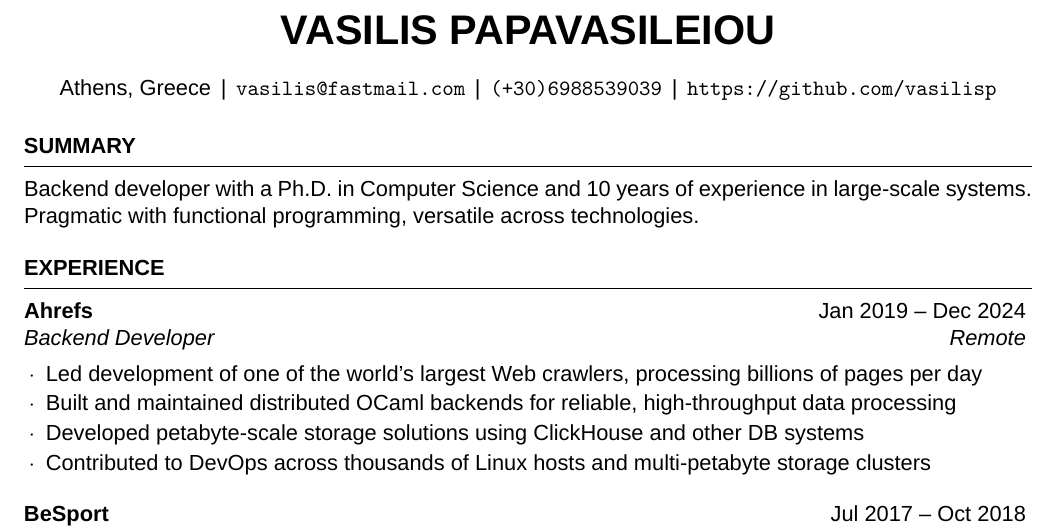
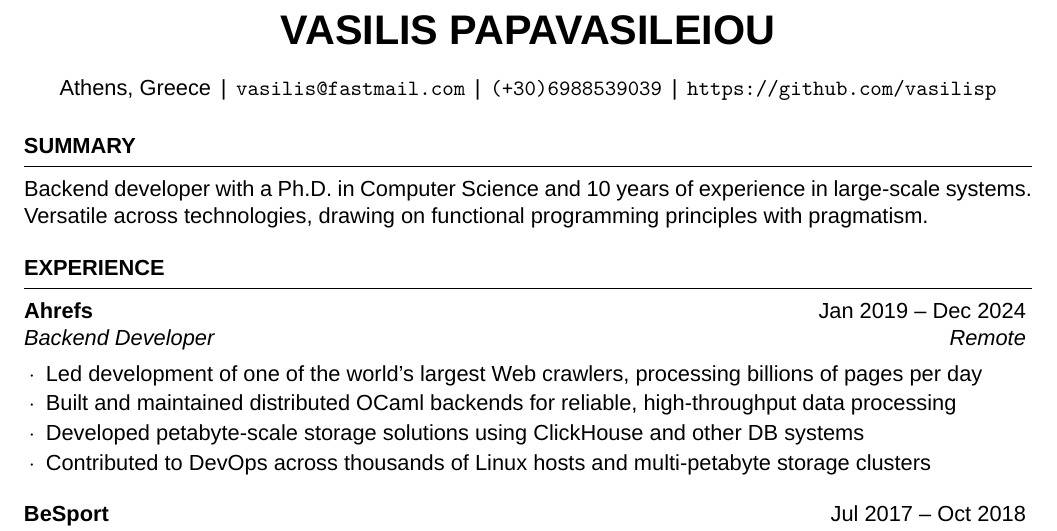
Before and after one commit to vasilisp/resume, a LaTeX CV (resume.tex): part of the page, cut so that both start at the same text. Compiled offline with XeLaTeX.

Commit message:
Rephrase summary

```diff
--- a/resume.tex
+++ b/resume.tex
@@ -17,8 +17,8 @@
 
 \begin{rSection}{Summary}
 Backend developer with a Ph.D. in Computer Science and 10 years of
-experience in large-scale systems. Pragmatic with functional
-programming, versatile across technologies.
+experience in large-scale systems. Versatile across technologies,
+drawing on functional programming principles with pragmatism.
 \end{rSection}
 
 \begin{rSection}{Experience}
```
